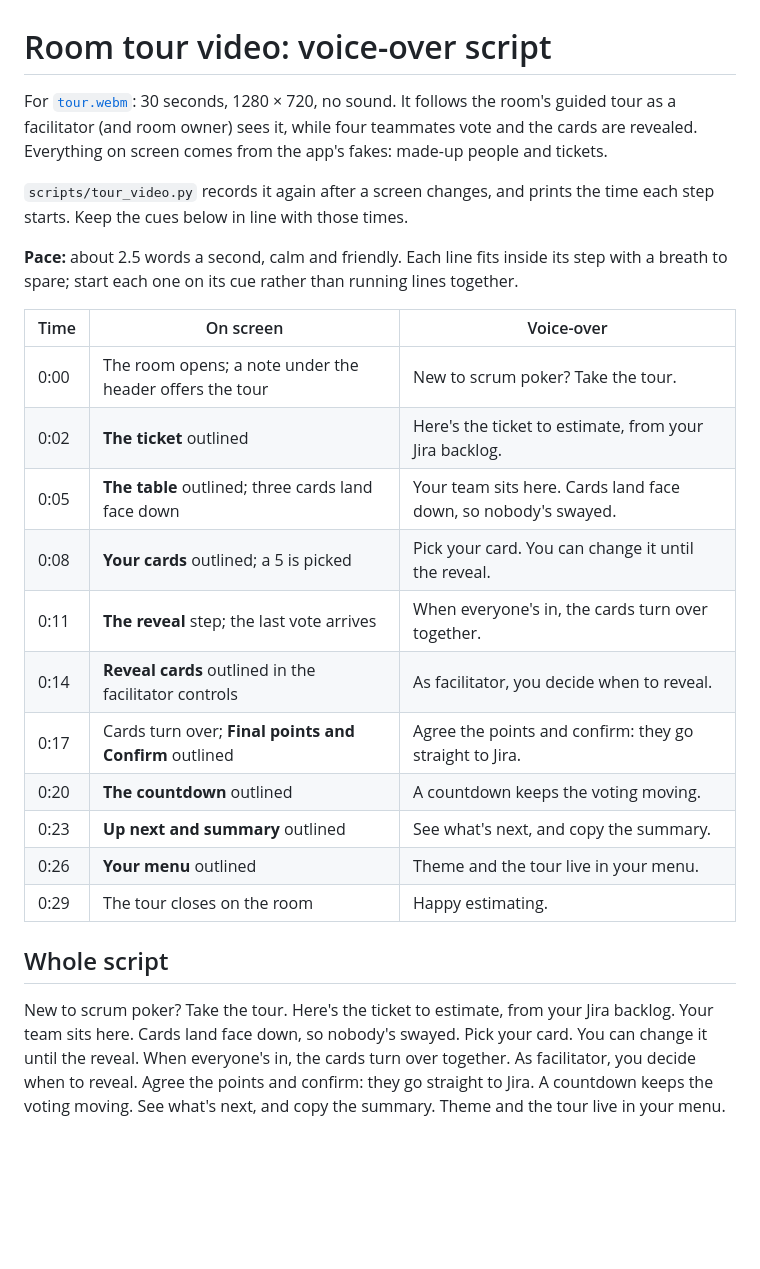
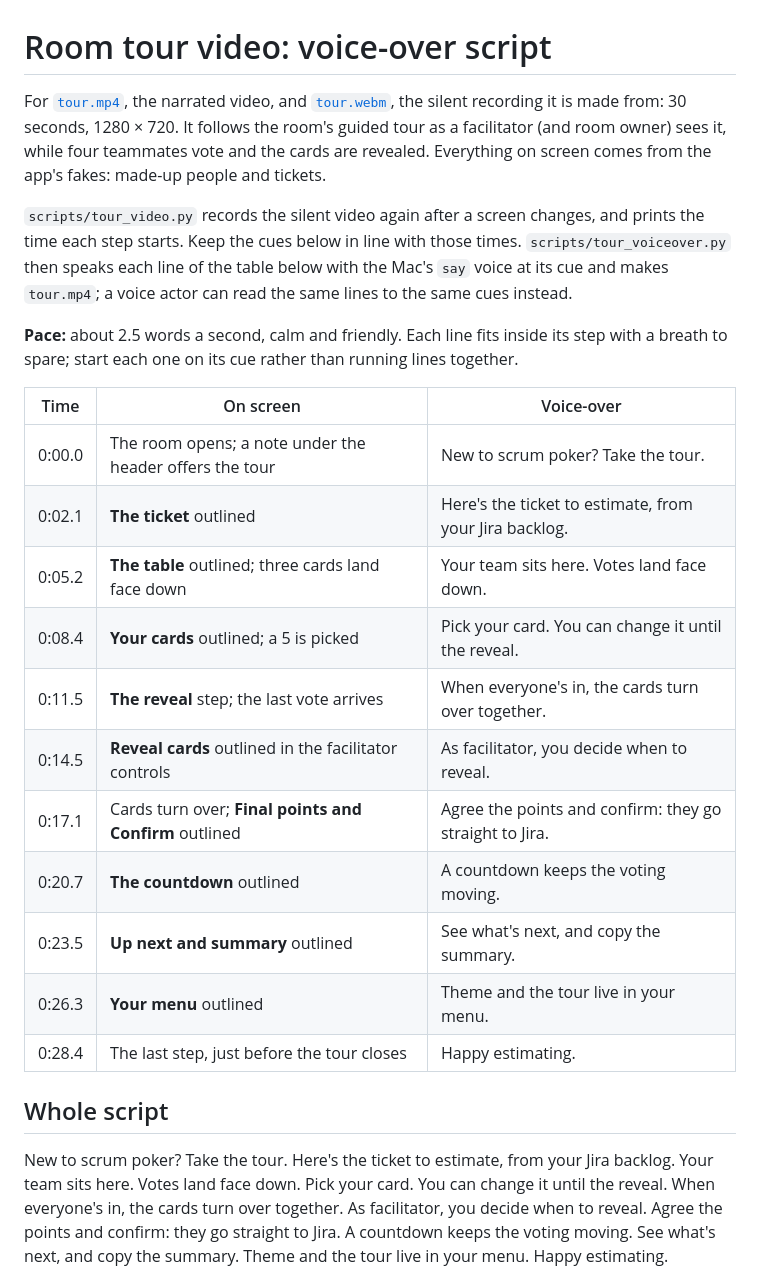
Before and after one commit to nijaba/scrum-poker, a Markdown page: docs/video/tour-voiceover.md, the part around the change. Rendered like a GitHub page; blank space fills up the shorter version.

```diff
--- a/docs/video/tour-voiceover.md
+++ b/docs/video/tour-voiceover.md
@@ -1,34 +1,37 @@
 # Room tour video: voice-over script
 
-For [`tour.webm`](tour.webm): 30 seconds, 1280 × 720, no sound. It follows the room's
+For [`tour.mp4`](tour.mp4), the narrated video, and [`tour.webm`](tour.webm), the silent
+recording it is made from: 30 seconds, 1280 × 720. It follows the room's
 guided tour as a facilitator (and room owner) sees it, while four teammates vote and the cards
 are revealed. Everything on screen comes from the app's fakes: made-up people and tickets.
 
-`scripts/tour_video.py` records it again after a screen changes, and prints the time each step
-starts. Keep the cues below in line with those times.
+`scripts/tour_video.py` records the silent video again after a screen changes, and prints the
+time each step starts. Keep the cues below in line with those times. `scripts/tour_voiceover.py`
+then speaks each line of the table below with the Mac's `say` voice at its cue and makes
+`tour.mp4`; a voice actor can read the same lines to the same cues instead.
 
 **Pace:** about 2.5 words a second, calm and friendly. Each line fits inside its step with a
 breath to spare; start each one on its cue rather than running lines together.
 
 | Time | On screen | Voice-over |
 | --- | --- | --- |
-| 0:00 | The room opens; a note under the header offers the tour | New to scrum poker? Take the tour. |
-| 0:02 | **The ticket** outlined | Here's the ticket to estimate, from your Jira backlog. |
-| 0:05 | **The table** outlined; three cards land face down | Your team sits here. Cards land face down, so nobody's swayed. |
-| 0:08 | **Your cards** outlined; a 5 is picked | Pick your card. You can change it until the reveal. |
-| 0:11 | **The reveal** step; the last vote arrives | When everyone's in, the cards turn over together. |
-| 0:14 | **Reveal cards** outlined in the facilitator controls | As facilitator, you decide when to reveal. |
-| 0:17 | Cards turn over; **Final points and Confirm** outlined | Agree the points and confirm: they go straight to Jira. |
-| 0:20 | **The countdown** outlined | A countdown keeps the voting moving. |
-| 0:23 | **Up next and summary** outlined | See what's next, and copy the summary. |
-| 0:26 | **Your menu** outlined | Theme and the tour live in your menu. |
-| 0:29 | The tour closes on the room | Happy estimating. |
+| 0:00.0 | The room opens; a note under the header offers the tour | New to scrum poker? Take the tour. |
+| 0:02.1 | **The ticket** outlined | Here's the ticket to estimate, from your Jira backlog. |
+| 0:05.2 | **The table** outlined; three cards land face down | Your team sits here. Votes land face down. |
+| 0:08.4 | **Your cards** outlined; a 5 is picked | Pick your card. You can change it until the reveal. |
+| 0:11.5 | **The reveal** step; the last vote arrives | When everyone's in, the cards turn over together. |
+| 0:14.5 | **Reveal cards** outlined in the facilitator controls | As facilitator, you decide when to reveal. |
+| 0:17.1 | Cards turn over; **Final points and Confirm** outlined | Agree the points and confirm: they go straight to Jira. |
+| 0:20.7 | **The countdown** outlined | A countdown keeps the voting moving. |
+| 0:23.5 | **Up next and summary** outlined | See what's next, and copy the summary. |
+| 0:26.3 | **Your menu** outlined | Theme and the tour live in your menu. |
+| 0:28.4 | The last step, just before the tour closes | Happy estimating. |
 
 ## Whole script
 
 New to scrum poker? Take the tour.
 Here's the ticket to estimate, from your Jira backlog.
-Your team sits here. Cards land face down, so nobody's swayed.
+Your team sits here. Votes land face down.
 Pick your card. You can change it until the reveal.
 When everyone's in, the cards turn over together.
 As facilitator, you decide when to reveal.
```
Also changed, not shown: README.md (+9 -0 lines), docs/video/tour-poster.png (added), 3 other files.
